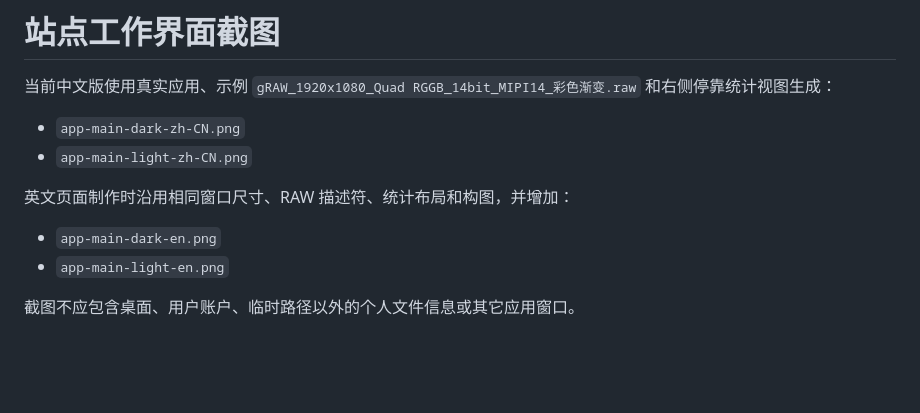
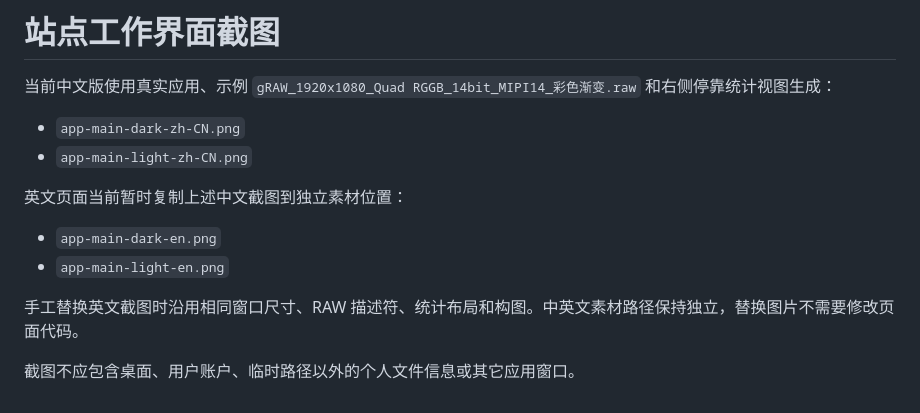
Before and after one commit to woooooooooolf/eRAW, a Markdown page: site/screenshots/README.md, the part around the change. GitHub-like rendering; blank space fills up the shorter version.

Commit message:
feat: add bilingual project site

```diff
--- a/site/screenshots/README.md
+++ b/site/screenshots/README.md
@@ -5,9 +5,11 @@
 - `app-main-dark-zh-CN.png`
 - `app-main-light-zh-CN.png`
 
-英文页面制作时沿用相同窗口尺寸、RAW 描述符、统计布局和构图，并增加：
+英文页面当前暂时复制上述中文截图到独立素材位置：
 
 - `app-main-dark-en.png`
 - `app-main-light-en.png`
 
+手工替换英文截图时沿用相同窗口尺寸、RAW 描述符、统计布局和构图。中英文素材路径保持独立，替换图片不需要修改页面代码。
+
 截图不应包含桌面、用户账户、临时路径以外的个人文件信息或其它应用窗口。
```
Also changed, not shown: site/README.md (+2 -2 lines), site/screenshots/app-main-dark-en.png (added), site/screenshots/app-main-light-en.png (added), 9 other files.
